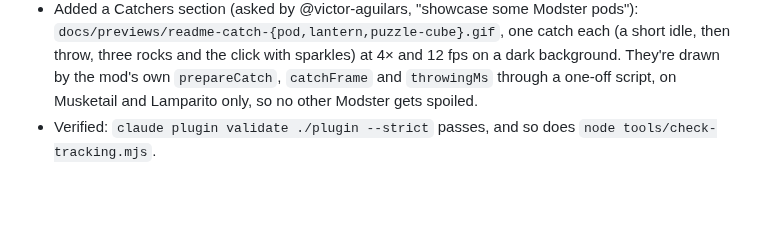
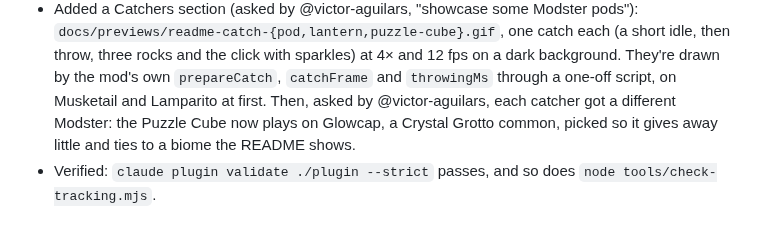
Before and after one commit to danielpg95/modster-hunter, a Markdown page: docs/sessions/2026-10-22-victor-aguilars-P5-34.md, the part around the change. Drawn GitHub-style; blank space fills up the shorter version.

Commit message:
P5-34: each README catcher plays on a different Modster (Glowcap for the Puzzle Cube)
Co-Authored-By: Claude Opus 5.5 <noreply@anthropic.com>

```diff
--- a/docs/sessions/2026-10-22-victor-aguilars-P5-34.md
+++ b/docs/sessions/2026-10-22-victor-aguilars-P5-34.md
@@ -39,7 +39,9 @@ and keep it updated.
   each (a short idle, then throw, three rocks and the click with sparkles) at 4×
   and 12 fps on a dark background. They're drawn by the mod's own `prepareCatch`,
   `catchFrame` and `throwingMs` through a one-off script, on Musketail and
-  Lamparito only, so no other Modster gets spoiled.
+  Lamparito at first. Then, asked by @victor-aguilars, each catcher got a
+  different Modster: the Puzzle Cube now plays on Glowcap, a Crystal Grotto
+  common, picked so it gives away little and ties to a biome the README shows.
 - Verified: `claude plugin validate ./plugin --strict` passes, and so does
   `node tools/check-tracking.mjs`.
 
```
Also changed, not shown: README.md (+1 -1 lines), docs/ROADMAP.md (+1 -1 lines), docs/previews/readme-catch-puzzle-cube.gif.
